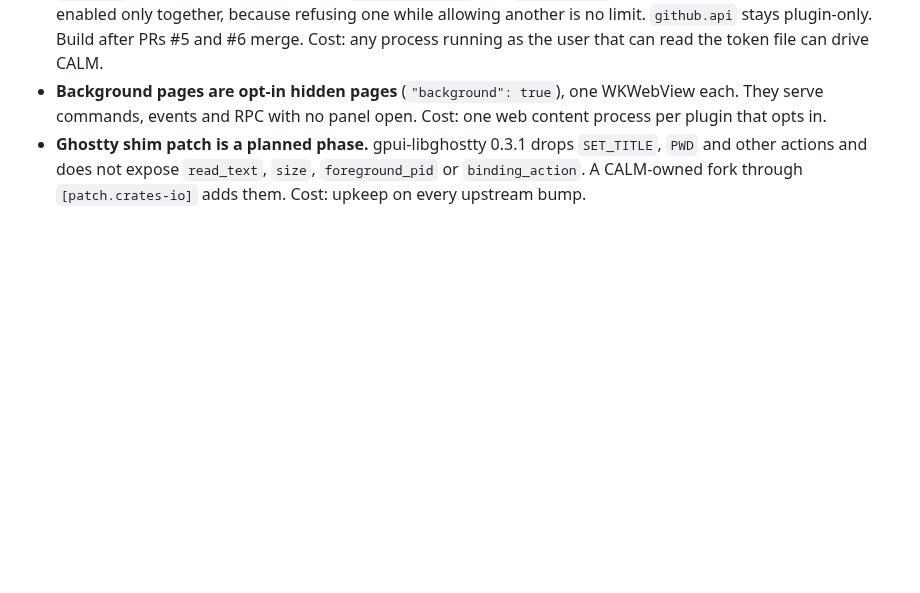
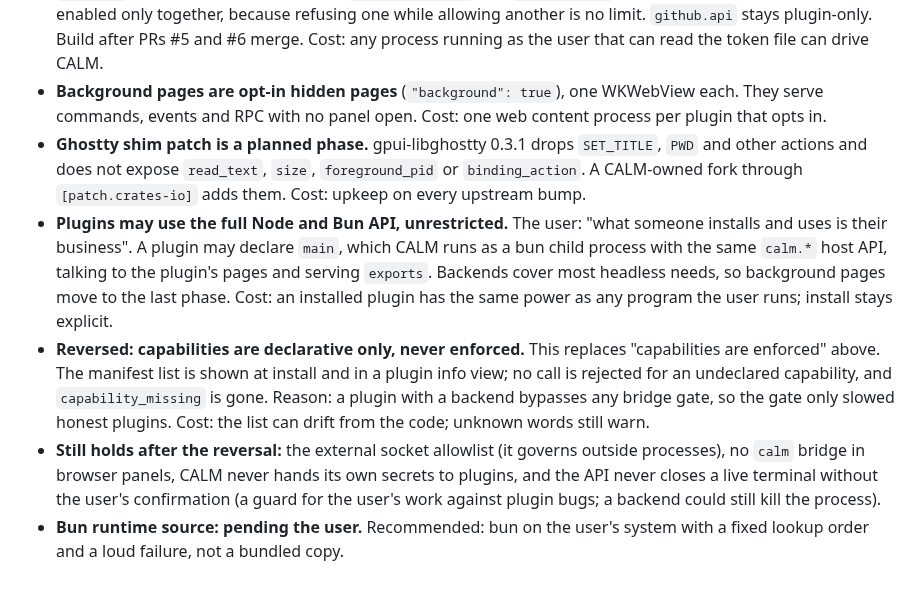
Before and after one commit to kolezka/CALM, a Markdown page: .ai/decisions.md, the part around the change. Drawn GitHub-style; blank space fills up the shorter version.

Commit message:
docs: unrestricted plugins with bun backends, declarative capabilities
The user decided plugins may use the full Node and Bun API. Adds the plugin backend process (lifecycle, fd 3 IPC, backend SDK, exports from the backend, bun runtime options with a recommendation) and reverses capability enforcement to a declarative list. The external allowlist, the browser bridge rule, CALM's own secrets and confirm_close stay.

```diff
--- a/.ai/decisions.md
+++ b/.ai/decisions.md
@@ -114,3 +114,20 @@ Design in `docs/superpowers/specs/2026-10-31-plugin-api-v2-design.md`. Not imple
   `PWD` and other actions and does not expose `read_text`, `size`, `foreground_pid` or
   `binding_action`. A CALM-owned fork through `[patch.crates-io]` adds them. Cost: upkeep
   on every upstream bump.
+- **Plugins may use the full Node and Bun API, unrestricted.** The user: "what someone
+  installs and uses is their business". A plugin may declare `main`, which CALM runs as a
+  bun child process with the same `calm.*` host API, talking to the plugin's pages and
+  serving `exports`. Backends cover most headless needs, so background pages move to the
+  last phase. Cost: an installed plugin has the same power as any program the user runs;
+  install stays explicit.
+- **Reversed: capabilities are declarative only, never enforced.** This replaces
+  "capabilities are enforced" above. The manifest list is shown at install and in a plugin
+  info view; no call is rejected for an undeclared capability, and `capability_missing` is
+  gone. Reason: a plugin with a backend bypasses any bridge gate, so the gate only slowed
+  honest plugins. Cost: the list can drift from the code; unknown words still warn.
+- **Still holds after the reversal:** the external socket allowlist (it governs outside
+  processes), no `calm` bridge in browser panels, CALM never hands its own secrets to
+  plugins, and the API never closes a live terminal without the user's confirmation (a
+  guard for the user's work against plugin bugs; a backend could still kill the process).
+- **Bun runtime source: pending the user.** Recommended: bun on the user's system with a
+  fixed lookup order and a loud failure, not a bundled copy.
```
Also changed, not shown: 1 other file.
